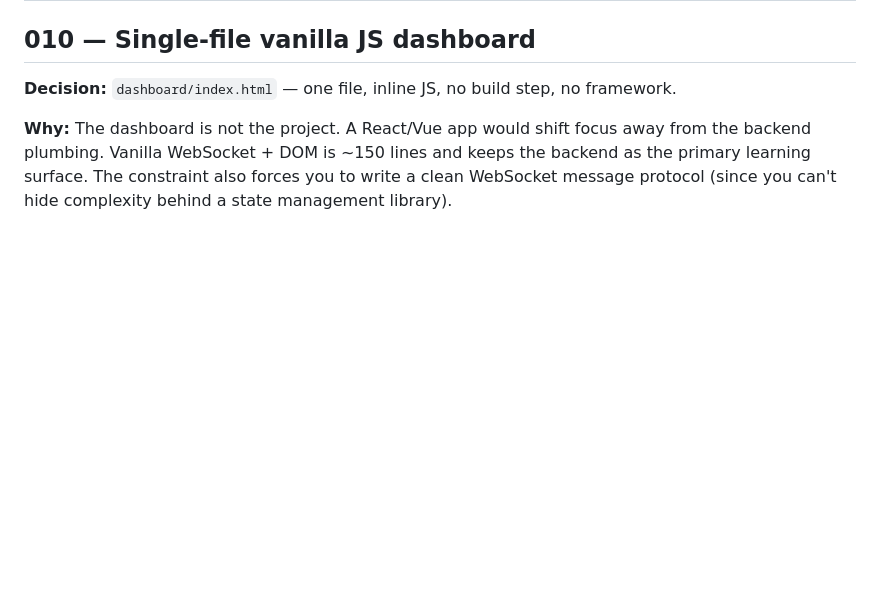
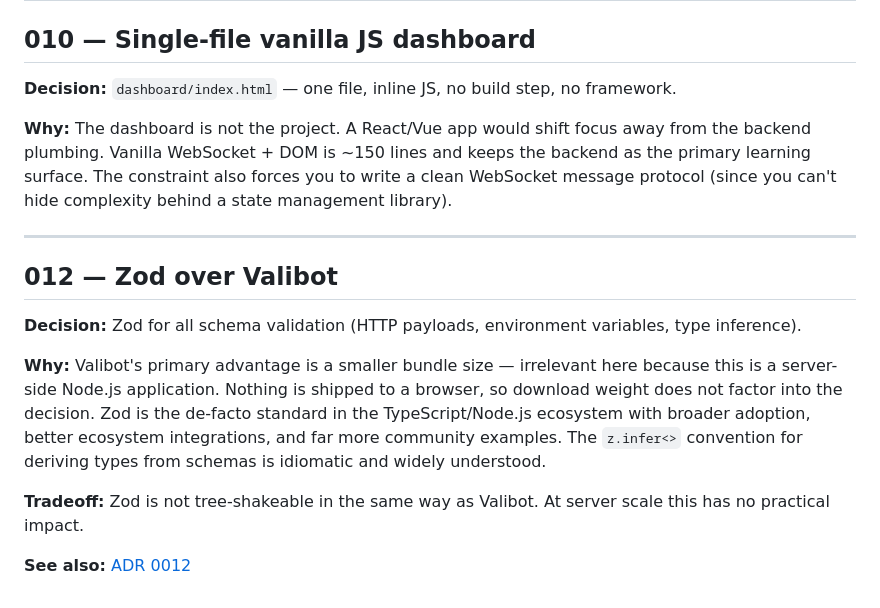
Before and after one commit to obrienma/EventHorizon, a Markdown page: docs/DECISION_LOG.md, the part around the change. GitHub-like rendering; blank space fills up the shorter version.

Commit message:
docs: Zod vs Valibot (Zod won)

```diff
--- a/docs/DECISION_LOG.md
+++ b/docs/DECISION_LOG.md
@@ -104,3 +104,15 @@ BullMQ was the original plan — it has a great TS API and removes ops complexit
 **Decision:** `dashboard/index.html` — one file, inline JS, no build step, no framework.
 
 **Why:** The dashboard is not the project. A React/Vue app would shift focus away from the backend plumbing. Vanilla WebSocket + DOM is ~150 lines and keeps the backend as the primary learning surface. The constraint also forces you to write a clean WebSocket message protocol (since you can't hide complexity behind a state management library).
+
+---
+
+## 012 — Zod over Valibot
+
+**Decision:** Zod for all schema validation (HTTP payloads, environment variables, type inference).
+
+**Why:** Valibot's primary advantage is a smaller bundle size — irrelevant here because this is a server-side Node.js application. Nothing is shipped to a browser, so download weight does not factor into the decision. Zod is the de-facto standard in the TypeScript/Node.js ecosystem with broader adoption, better ecosystem integrations, and far more community examples. The `z.infer<>` convention for deriving types from schemas is idiomatic and widely understood.
+
+**Tradeoff:** Zod is not tree-shakeable in the same way as Valibot. At server scale this has no practical impact.
+
+**See also:** [ADR 0012](adr/0012-zod-over-valibot.md)
```
Also changed, not shown: docs/adr/0012-zod-over-valibot.md (added, +38 -0 lines).
